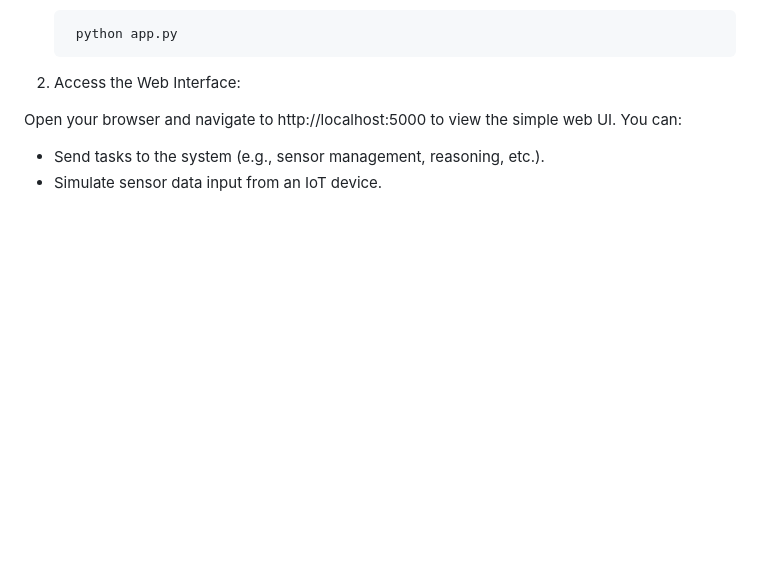
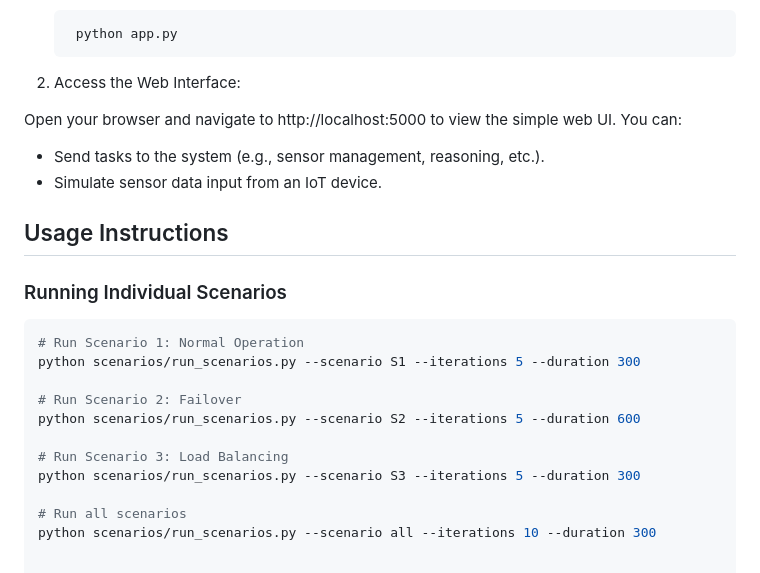
Before and after one commit to AygunVarol/multiple-ai-agents, a Markdown page: README.md, the part around one of its changes. GitHub-like rendering; blank space fills up the shorter version.

````diff
--- a/README.md
+++ b/README.md
@@ -105,3 +101,20 @@ Configure the following environment variables either in your shell or by creatin
 Open your browser and navigate to http://localhost:5000 to view the simple web UI. You can:
 - Send tasks to the system (e.g., sensor management, reasoning, etc.).
 - Simulate sensor data input from an IoT device.
+
+## Usage Instructions
+
+### Running Individual Scenarios
+
+```bash
+# Run Scenario 1: Normal Operation
+python scenarios/run_scenarios.py --scenario S1 --iterations 5 --duration 300
+
+# Run Scenario 2: Failover
+python scenarios/run_scenarios.py --scenario S2 --iterations 5 --duration 600
+
+# Run Scenario 3: Load Balancing
+python scenarios/run_scenarios.py --scenario S3 --iterations 5 --duration 300
+
+# Run all scenarios
+python scenarios/run_scenarios.py --scenario all --iterations 10 --duration 300
````
Also changed, not shown: other parts of README.md (+0 -4 lines).
